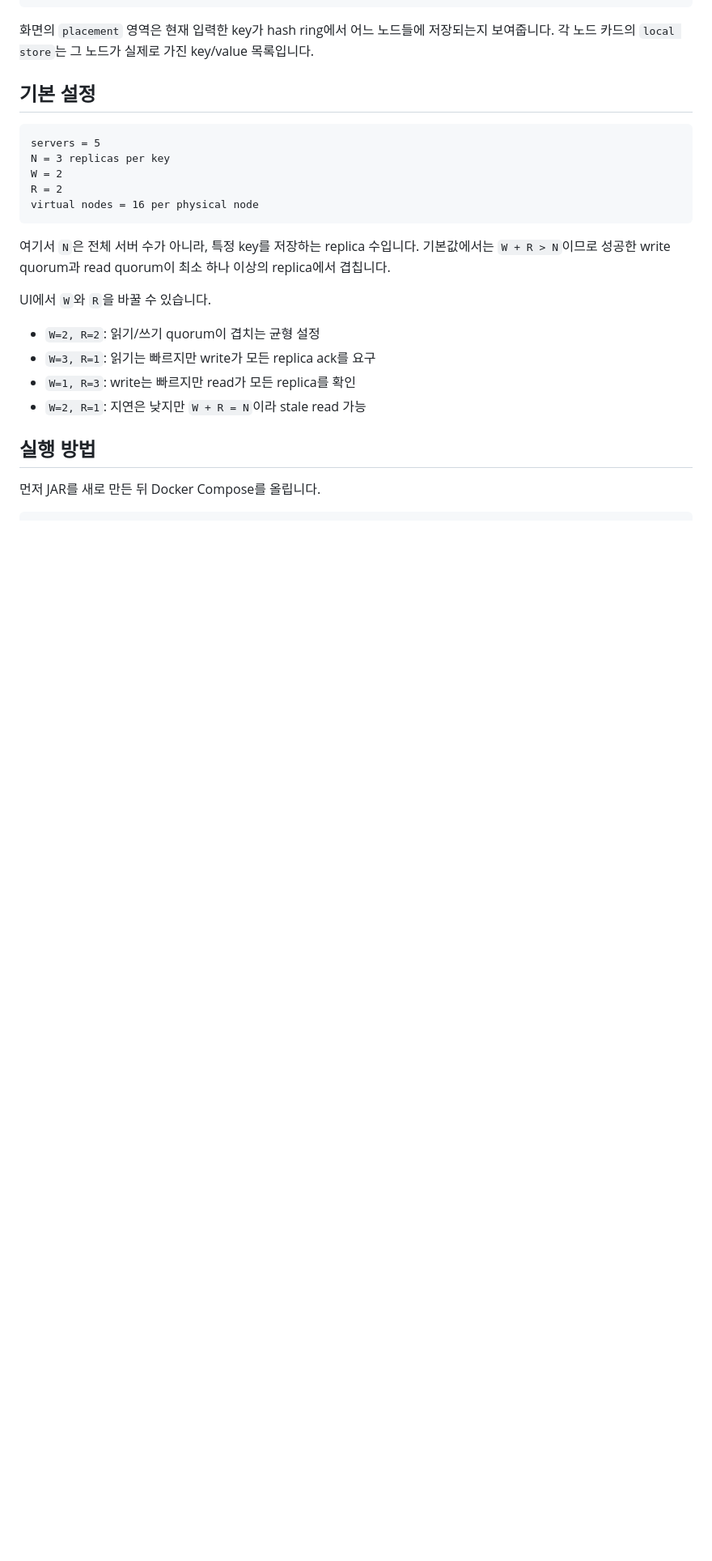
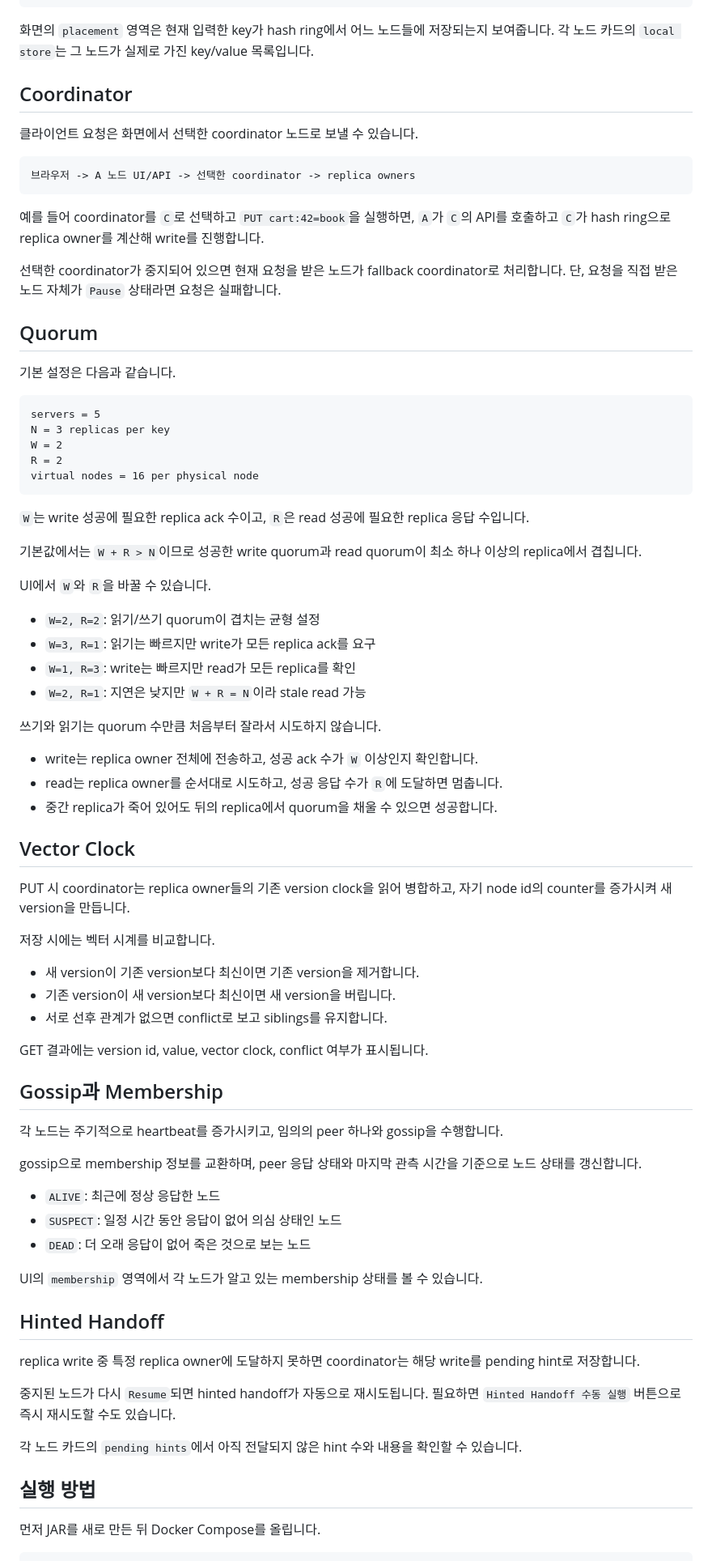
Before and after one commit to sajacaros/system-design, a Markdown page: 06_키값저장소설계/kv-store-demo/README.md, the part around one of its changes. Shown at 81% size. GitHub-like rendering; blank space fills up the shorter version.

Commit message:
Document kv-store demo features

````diff
--- a/06_키값저장소설계/kv-store-demo/README.md
+++ b/06_키값저장소설계/kv-store-demo/README.md
@@ -28,7 +57,21 @@ PUT cart:42=book
 
 화면의 `placement` 영역은 현재 입력한 key가 hash ring에서 어느 노드들에 저장되는지 보여줍니다. 각 노드 카드의 `local store`는 그 노드가 실제로 가진 key/value 목록입니다.
 
-## 기본 설정
+## Coordinator
+
+클라이언트 요청은 화면에서 선택한 coordinator 노드로 보낼 수 있습니다.
+
+```text
+브라우저 -> A 노드 UI/API -> 선택한 coordinator -> replica owners
+```
+
+예를 들어 coordinator를 `C`로 선택하고 `PUT cart:42=book`을 실행하면, `A`가 `C`의 API를 호출하고 `C`가 hash ring으로 replica owner를 계산해 write를 진행합니다.
+
+선택한 coordinator가 중지되어 있으면 현재 요청을 받은 노드가 fallback coordinator로 처리합니다. 단, 요청을 직접 받은 노드 자체가 `Pause` 상태라면 요청은 실패합니다.
+
+## Quorum
+
+기본 설정은 다음과 같습니다.
 
 ```text
 servers = 5
@@ -38,7 +81,9 @@ R = 2
 virtual nodes = 16 per physical node
 ```
 
-여기서 `N`은 전체 서버 수가 아니라, 특정 key를 저장하는 replica 수입니다. 기본값에서는 `W + R > N`이므로 성공한 write quorum과 read quorum이 최소 하나 이상의 replica에서 겹칩니다.
+`W`는 write 성공에 필요한 replica ack 수이고, `R`은 read 성공에 필요한 replica 응답 수입니다.
+
+기본값에서는 `W + R > N`이므로 성공한 write quorum과 read quorum이 최소 하나 이상의 replica에서 겹칩니다.
 
 UI에서 `W`와 `R`을 바꿀 수 있습니다.
 
@@ -46,6 +91,44 @@ UI에서 `W`와 `R`을 바꿀 수 있습니다.
 - `W=3, R=1`: 읽기는 빠르지만 write가 모든 replica ack를 요구
 - `W=1, R=3`: write는 빠르지만 read가 모든 replica를 확인
 - `W=2, R=1`: 지연은 낮지만 `W + R = N`이라 stale read 가능
+
+쓰기와 읽기는 quorum 수만큼 처음부터 잘라서 시도하지 않습니다.
+
+- write는 replica owner 전체에 전송하고, 성공 ack 수가 `W` 이상인지 확인합니다.
+- read는 replica owner를 순서대로 시도하고, 성공 응답 수가 `R`에 도달하면 멈춥니다.
+- 중간 replica가 죽어 있어도 뒤의 replica에서 quorum을 채울 수 있으면 성공합니다.
+
+## Vector Clock
+
+PUT 시 coordinator는 replica owner들의 기존 version clock을 읽어 병합하고, 자기 node id의 counter를 증가시켜 새 version을 만듭니다.
+
+저장 시에는 벡터 시계를 비교합니다.
+
+- 새 version이 기존 version보다 최신이면 기존 version을 제거합니다.
+- 기존 version이 새 version보다 최신이면 새 version을 버립니다.
+- 서로 선후 관계가 없으면 conflict로 보고 siblings를 유지합니다.
+
+GET 결과에는 version id, value, vector clock, conflict 여부가 표시됩니다.
+
+## Gossip과 Membership
+
+각 노드는 주기적으로 heartbeat를 증가시키고, 임의의 peer 하나와 gossip을 수행합니다.
+
+gossip으로 membership 정보를 교환하며, peer 응답 상태와 마지막 관측 시간을 기준으로 노드 상태를 갱신합니다.
+
+- `ALIVE`: 최근에 정상 응답한 노드
+- `SUSPECT`: 일정 시간 동안 응답이 없어 의심 상태인 노드
+- `DEAD`: 더 오래 응답이 없어 죽은 것으로 보는 노드
+
+UI의 `membership` 영역에서 각 노드가 알고 있는 membership 상태를 볼 수 있습니다.
+
+## Hinted Handoff
+
+replica write 중 특정 replica owner에 도달하지 못하면 coordinator는 해당 write를 pending hint로 저장합니다.
+
+중지된 노드가 다시 `Resume`되면 hinted handoff가 자동으로 재시도됩니다. 필요하면 `Hinted Handoff 수동 실행` 버튼으로 즉시 재시도할 수도 있습니다.
+
+각 노드 카드의 `pending hints`에서 아직 전달되지 않은 hint 수와 내용을 확인할 수 있습니다.
 
 ## 실행 방법
 
````
Also changed, not shown: other parts of 06_키값저장소설계/kv-store-demo/README.md (+36 -7 lines).
